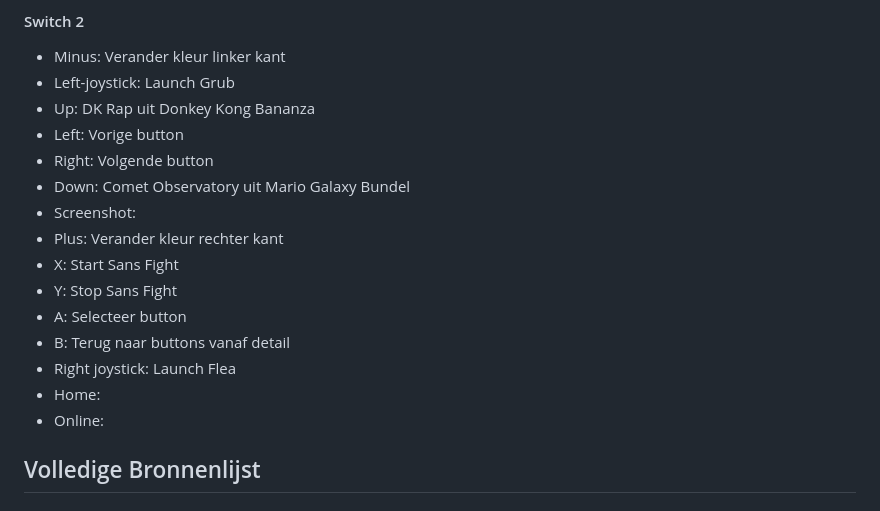
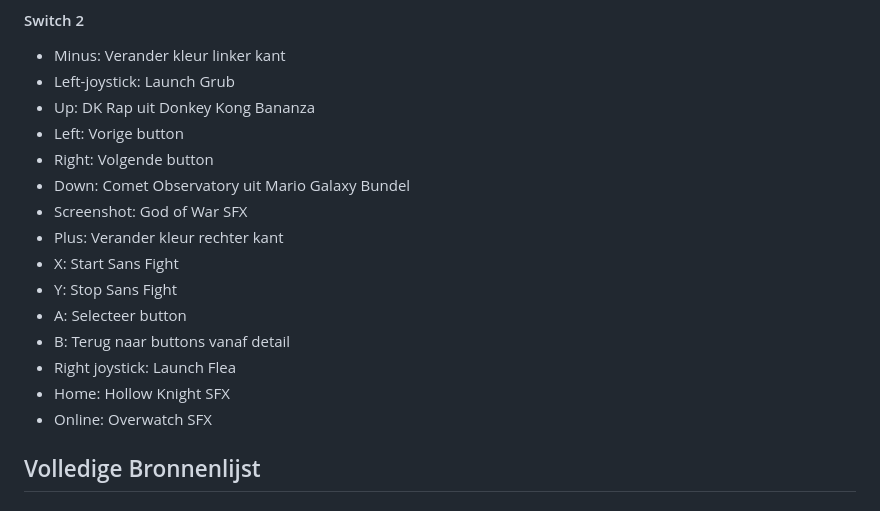
Before and after one commit to Smulvin/Melvin-Web_Meesterschap-Blog, a Markdown page: README.md, the part around the change. Rendered like a GitHub page.

Commit message:
readme aanvulling

```diff
--- a/README.md
+++ b/README.md
@@ -795,15 +795,15 @@ Vandaag heb ik wat minder gedaan voor mijn blog. Ik heb in de ochtend alleen de
 * Left: Vorige button
 * Right: Volgende button
 * Down: Comet Observatory uit Mario Galaxy Bundel
-* Screenshot:
+* Screenshot: God of War SFX
 * Plus: Verander kleur rechter kant
 * X: Start Sans Fight
 * Y: Stop Sans Fight
 * A: Selecteer button
 * B: Terug naar buttons vanaf detail
 * Right joystick: Launch Flea
-* Home:
-* Online:
+* Home: Hollow Knight SFX
+* Online: Overwatch SFX
 
 ## Volledige Bronnenlijst
 ### Info
```
